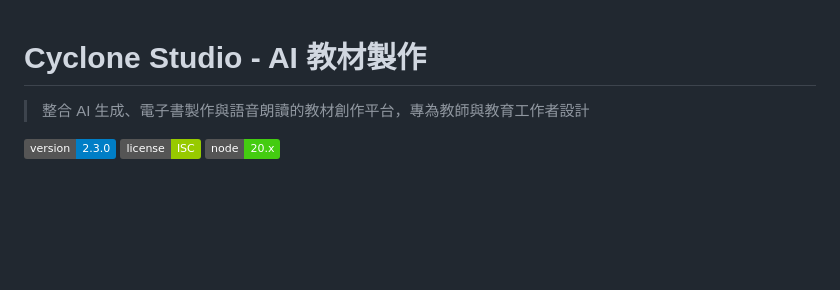
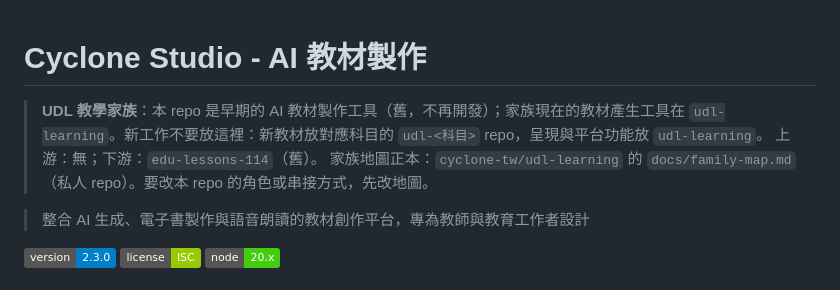
Before and after one commit to cyclone-tw/edu-studio, a Markdown page: README.md, the part around the change. Rendered like a GitHub page; badges without logos; blank space fills up the shorter version.

Commit message:
docs: add UDL family block with status and future destination
Ref #1

Co-Authored-By: Claude Opus 5.5 <noreply@anthropic.com>

```diff
--- a/README.md
+++ b/README.md
@@ -1,4 +1,10 @@
 # Cyclone Studio - AI 教材製作
+
+<!-- udl-family-block v1 -->
+> **UDL 教學家族**：本 repo 是早期的 AI 教材製作工具（舊，不再開發）；家族現在的教材產生工具在 `udl-learning`。新工作不要放這裡：新教材放對應科目的 `udl-<科目>` repo，呈現與平台功能放 `udl-learning`。
+> 上游：無；下游：`edu-lessons-114`（舊）。
+> 家族地圖正本：`cyclone-tw/udl-learning` 的 `docs/family-map.md`（私人 repo）。要改本 repo 的角色或串接方式，先改地圖。
+<!-- /udl-family-block -->
 
 > 整合 AI 生成、電子書製作與語音朗讀的教材創作平台，專為教師與教育工作者設計
 
```
